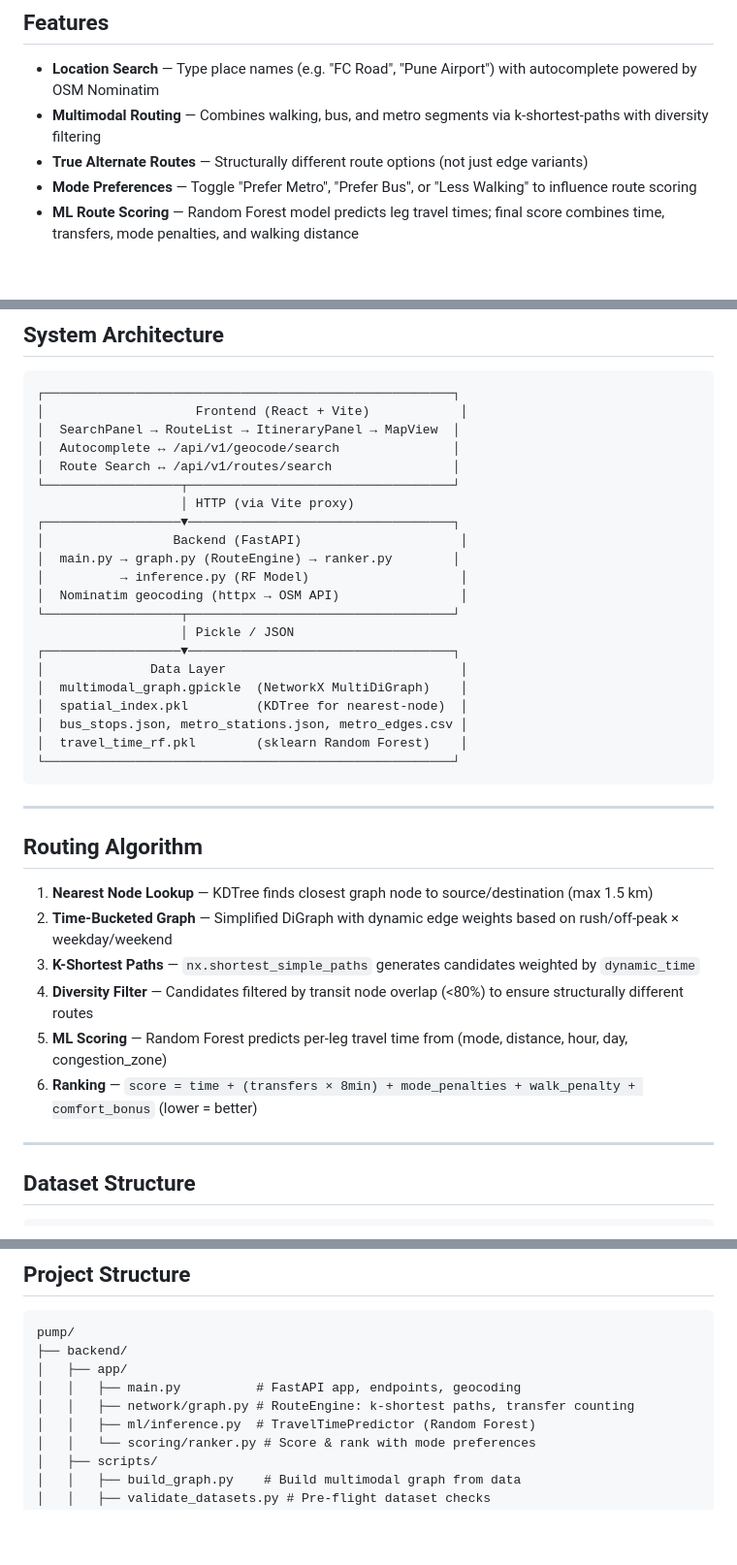
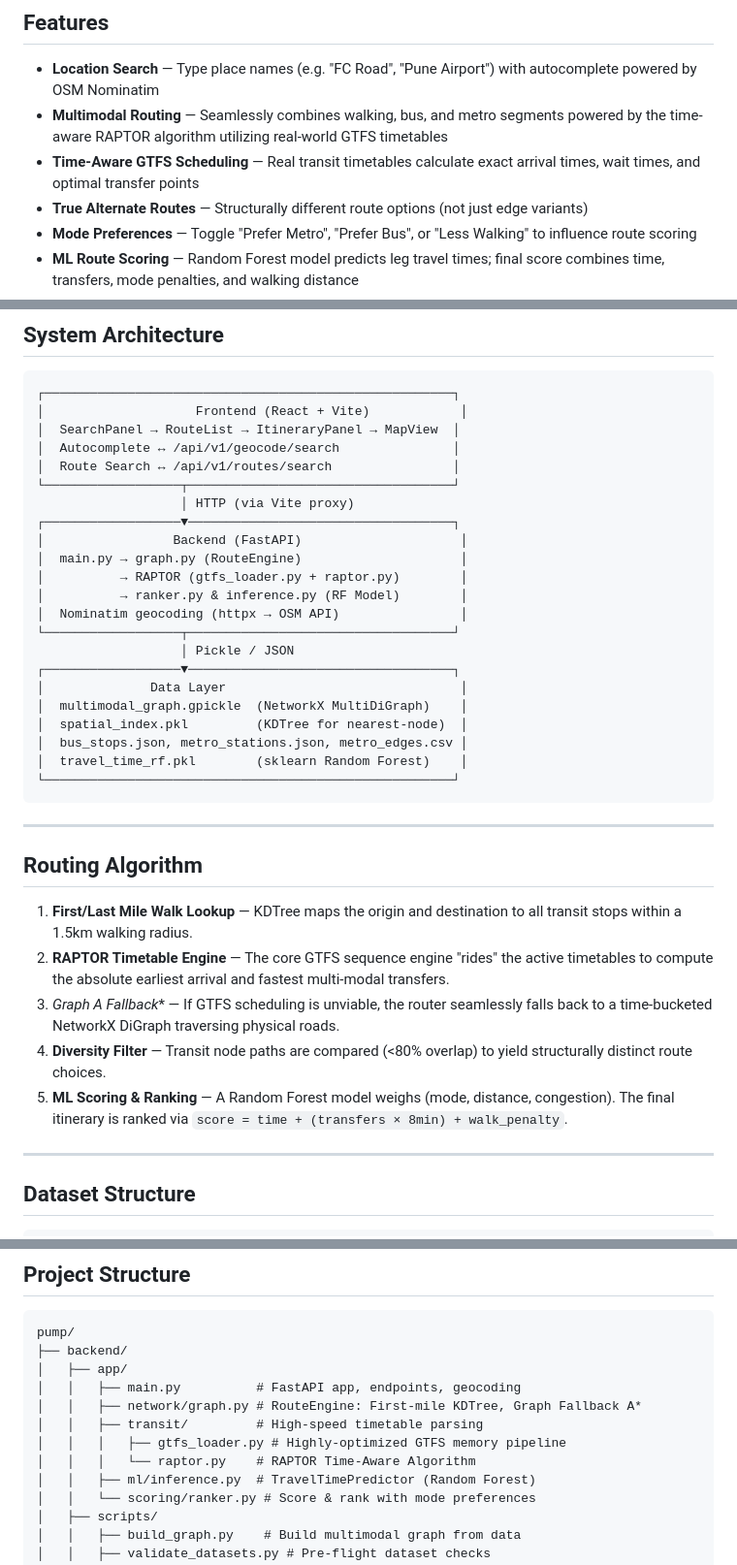
Before and after one commit to archd3mon/marg, a Markdown page: README.md, 3 parts joined by grey strips. Shown at 97% size. GitHub-like rendering; blank space fills up the shorter version.

```diff
--- a/README.md
+++ b/README.md
@@ -7,7 +7,8 @@ Marg is a production-grade multimodal route planning application for Pune. It in
 ## Features
 
 - **Location Search** — Type place names (e.g. "FC Road", "Pune Airport") with autocomplete powered by OSM Nominatim
-- **Multimodal Routing** — Combines walking, bus, and metro segments via k-shortest-paths with diversity filtering
+- **Multimodal Routing** — Seamlessly combines walking, bus, and metro segments powered by the time-aware RAPTOR algorithm utilizing real-world GTFS timetables
+- **Time-Aware GTFS Scheduling** — Real transit timetables calculate exact arrival times, wait times, and optimal transfer points
 - **True Alternate Routes** — Structurally different route options (not just edge variants)
 - **Mode Preferences** — Toggle "Prefer Metro", "Prefer Bus", or "Less Walking" to influence route scoring
 - **ML Route Scoring** — Random Forest model predicts leg travel times; final score combines time, transfers, mode penalties, and walking distance
@@ -29,8 +30,9 @@ Marg is a production-grade multimodal route planning application for Pune. It in
                    │ HTTP (via Vite proxy)
 ┌──────────────────▼───────────────────────────────────┐
 │                 Backend (FastAPI)                     │
-│  main.py → graph.py (RouteEngine) → ranker.py        │
-│          → inference.py (RF Model)                    │
+│  main.py → graph.py (RouteEngine)                     │
+│          → RAPTOR (gtfs_loader.py + raptor.py)        │
+│          → ranker.py & inference.py (RF Model)        │
 │  Nominatim geocoding (httpx → OSM API)                │
 └──────────────────┬───────────────────────────────────┘
                    │ Pickle / JSON
@@ -47,12 +49,11 @@ Marg is a production-grade multimodal route planning application for Pune. It in
 
 ## Routing Algorithm
 
-1. **Nearest Node Lookup** — KDTree finds closest graph node to source/destination (max 1.5 km)
-2. **Time-Bucketed Graph** — Simplified DiGraph with dynamic edge weights based on rush/off-peak × weekday/weekend
-3. **K-Shortest Paths** — `nx.shortest_simple_paths` generates candidates weighted by `dynamic_time`
-4. **Diversity Filter** — Candidates filtered by transit node overlap (<80%) to ensure structurally different routes
-5. **ML Scoring** — Random Forest predicts per-leg travel time from (mode, distance, hour, day, congestion_zone)
-6. **Ranking** — `score = time + (transfers × 8min) + mode_penalties + walk_penalty + comfort_bonus` (lower = better)
+1. **First/Last Mile Walk Lookup** — KDTree maps the origin and destination to all transit stops within a 1.5km walking radius.
+2. **RAPTOR Timetable Engine** — The core GTFS sequence engine "rides" the active timetables to compute the absolute earliest arrival and fastest multi-modal transfers.
+3. **Graph A* Fallback** — If GTFS scheduling is unviable, the router seamlessly falls back to a time-bucketed NetworkX DiGraph traversing physical roads.
+4. **Diversity Filter** — Transit node paths are compared (<80% overlap) to yield structurally distinct route choices.
+5. **ML Scoring & Ranking** — A Random Forest model weighs (mode, distance, congestion). The final itinerary is ranked via `score = time + (transfers × 8min) + walk_penalty`.
 
 ---
 
@@ -140,7 +141,10 @@ pump/
 ├── backend/
 │   ├── app/
 │   │   ├── main.py          # FastAPI app, endpoints, geocoding
-│   │   ├── network/graph.py # RouteEngine: k-shortest paths, transfer counting
+│   │   ├── network/graph.py # RouteEngine: First-mile KDTree, Graph Fallback A*
+│   │   ├── transit/         # High-speed timetable parsing
+│   │   │   ├── gtfs_loader.py # Highly-optimized GTFS memory pipeline
+│   │   │   └── raptor.py    # RAPTOR Time-Aware Algorithm
 │   │   ├── ml/inference.py  # TravelTimePredictor (Random Forest)
 │   │   └── scoring/ranker.py # Score & rank with mode preferences
 │   ├── scripts/
```
